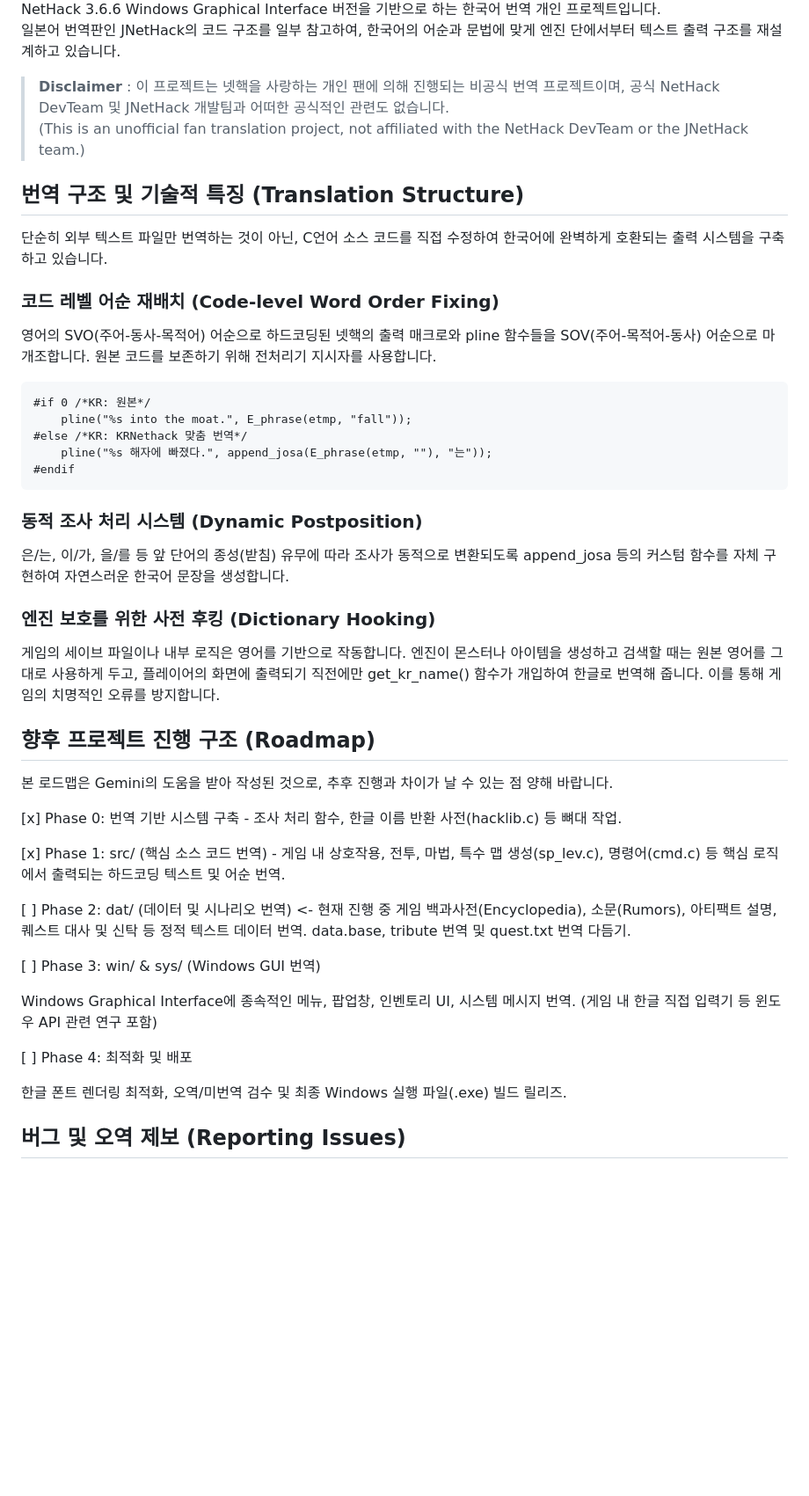
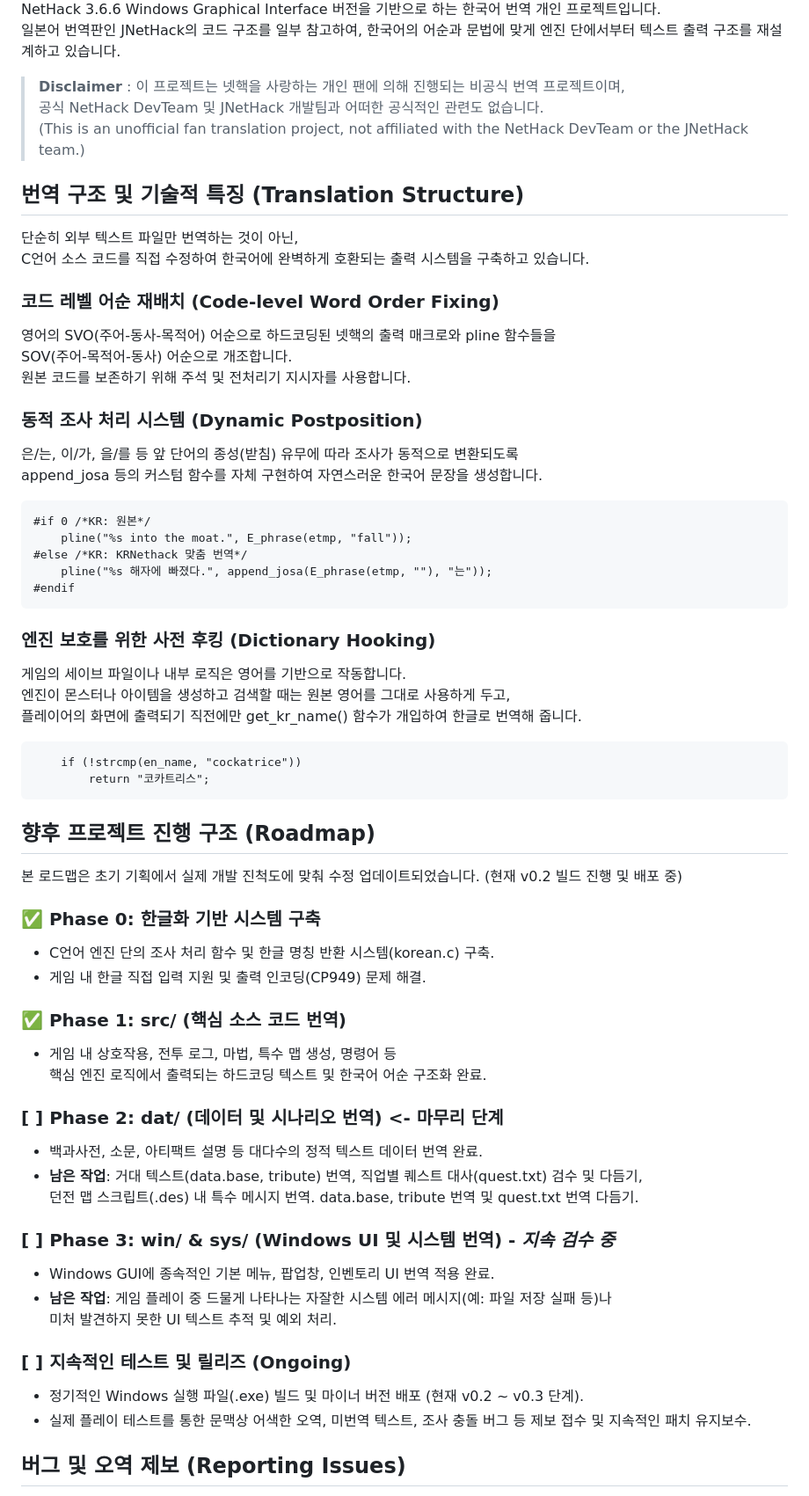
Before and after one commit to teabarley/KRNethack, a Markdown page: README.md, the part around one of its changes. Shown at 88% size. Rendered like a GitHub page; blank space fills up the shorter version.

Commit message:
Revise README.md for clarity and structure
Updated the README.md to improve clarity and structure, including reformatting disclaimers, translation structure, and roadmap sections.

````diff
--- a/README.md
+++ b/README.md
@@ -6,14 +8,23 @@
 NetHack 3.6.6 Windows Graphical Interface 버전을 기반으로 하는 한국어 번역 개인 프로젝트입니다.
 일본어 번역판인 JNetHack의 코드 구조를 일부 참고하여, 한국어의 어순과 문법에 맞게 엔진 단에서부터 텍스트 출력 구조를 재설계하고 있습니다.
 
-> **Disclaimer** : 이 프로젝트는 넷핵을 사랑하는 개인 팬에 의해 진행되는 비공식 번역 프로젝트이며, 공식 NetHack DevTeam 및 JNetHack 개발팀과 어떠한 공식적인 관련도 없습니다.
-(This is an unofficial fan translation project, not affiliated with the NetHack DevTeam or the JNetHack team.)
+> **Disclaimer** : 이 프로젝트는 넷핵을 사랑하는 개인 팬에 의해 진행되는 비공식 번역 프로젝트이며,
+> 공식 NetHack DevTeam 및 JNetHack 개발팀과 어떠한 공식적인 관련도 없습니다.
+(This is an unofficial fan translation project,
+> not affiliated with the NetHack DevTeam or the JNetHack team.)
 
 ## 번역 구조 및 기술적 특징 (Translation Structure)
-단순히 외부 텍스트 파일만 번역하는 것이 아닌, C언어 소스 코드를 직접 수정하여 한국어에 완벽하게 호환되는 출력 시스템을 구축하고 있습니다.
+단순히 외부 텍스트 파일만 번역하는 것이 아닌,
+C언어 소스 코드를 직접 수정하여 한국어에 완벽하게 호환되는 출력 시스템을 구축하고 있습니다.
 
 ### 코드 레벨 어순 재배치 (Code-level Word Order Fixing)
-영어의 SVO(주어-동사-목적어) 어순으로 하드코딩된 넷핵의 출력 매크로와 pline 함수들을 SOV(주어-목적어-동사) 어순으로 마개조합니다. 원본 코드를 보존하기 위해 전처리기 지시자를 사용합니다.
+영어의 SVO(주어-동사-목적어) 어순으로 하드코딩된 넷핵의 출력 매크로와 pline 함수들을
+SOV(주어-목적어-동사) 어순으로 개조합니다.
+원본 코드를 보존하기 위해 주석 및 전처리기 지시자를 사용합니다.
+
+### 동적 조사 처리 시스템 (Dynamic Postposition)
+은/는, 이/가, 을/를 등 앞 단어의 종성(받침) 유무에 따라 조사가 동적으로 변환되도록
+append_josa 등의 커스텀 함수를 자체 구현하여 자연스러운 한국어 문장을 생성합니다.
 
 ```
 #if 0 /*KR: 원본*/
@@ -23,31 +34,40 @@ NetHack 3.6.6 Windows Graphical Interface 버전을 기반으로 하는 한국
 #endif
 ```
 
-### 동적 조사 처리 시스템 (Dynamic Postposition)
-은/는, 이/가, 을/를 등 앞 단어의 종성(받침) 유무에 따라 조사가 동적으로 변환되도록 append_josa 등의 커스텀 함수를 자체 구현하여 자연스러운 한국어 문장을 생성합니다.
+### 엔진 보호를 위한 사전 후킹 (Dictionary Hooking)
+게임의 세이브 파일이나 내부 로직은 영어를 기반으로 작동합니다.
+엔진이 몬스터나 아이템을 생성하고 검색할 때는 원본 영어를 그대로 사용하게 두고,
+플레이어의 화면에 출력되기 직전에만 get_kr_name() 함수가 개입하여 한글로 번역해 줍니다.
 
-### 엔진 보호를 위한 사전 후킹 (Dictionary Hooking)
-게임의 세이브 파일이나 내부 로직은 영어를 기반으로 작동합니다. 엔진이 몬스터나 아이템을 생성하고 검색할 때는 원본 영어를 그대로 사용하게 두고, 플레이어의 화면에 출력되기 직전에만 get_kr_name() 함수가 개입하여 한글로 번역해 줍니다. 이를 통해 게임의 치명적인 오류를 방지합니다.
+```
+    if (!strcmp(en_name, "cockatrice"))
+        return "코카트리스";
+```
 
 ## 향후 프로젝트 진행 구조 (Roadmap)
-본 로드맵은 Gemini의 도움을 받아 작성된 것으로, 추후 진행과 차이가 날 수 있는 점 양해 바랍니다.
+본 로드맵은 초기 기획에서 실제 개발 진척도에 맞춰 수정 업데이트되었습니다. (현재 v0.2 빌드 진행 및 배포 중)
 
-[x] Phase 0: 번역 기반 시스템 구축 - 조사 처리 함수, 한글 이름 반환 사전(hacklib.c) 등 뼈대 작업.
+### ✅ Phase 0: 한글화 기반 시스템 구축
+- C언어 엔진 단의 조사 처리 함수 및 한글 명칭 반환 시스템(korean.c) 구축.
+- 게임 내 한글 직접 입력 지원 및 출력 인코딩(CP949) 문제 해결.
 
-[x] Phase 1: src/ (핵심 소스 코드 번역) -
-게임 내 상호작용, 전투, 마법, 특수 맵 생성(sp_lev.c), 명령어(cmd.c) 등 핵심 로직에서 출력되는 하드코딩 텍스트 및 어순 번역.
+### ✅ Phase 1: src/ (핵심 소스 코드 번역)
+- 게임 내 상호작용, 전투 로그, 마법, 특수 맵 생성, 명령어 등
+핵심 엔진 로직에서 출력되는 하드코딩 텍스트 및 한국어 어순 구조화 완료.
 
-[ ] Phase 2: dat/ (데이터 및 시나리오 번역) <- 현재 진행 중
-게임 백과사전(Encyclopedia), 소문(Rumors), 아티팩트 설명, 퀘스트 대사 및 신탁 등 정적 텍스트 데이터 번역.
-data.base, tribute 번역 및 quest.txt 번역 다듬기.
+### [ ] Phase 2: dat/ (데이터 및 시나리오 번역) <- 마무리 단계
+- 백과사전, 소문, 아티팩트 설명 등 대다수의 정적 텍스트 데이터 번역 완료.
+- **남은 작업**: 거대 텍스트(data.base, tribute) 번역, 직업별 퀘스트 대사(quest.txt) 검수 및 다듬기,
+  던전 맵 스크립트(.des) 내 특수 메시지 번역. data.base, tribute 번역 및 quest.txt 번역 다듬기.
 
-[ ] Phase 3: win/ & sys/ (Windows GUI 번역)
+### [ ] Phase 3: win/ & sys/ (Windows UI 및 시스템 번역) - _지속 검수 중_
+- Windows GUI에 종속적인 기본 메뉴, 팝업창, 인벤토리 UI 번역 적용 완료.
+- **남은 작업**: 게임 플레이 중 드물게 나타나는 자잘한 시스템 에러 메시지(예: 파일 저장 실패 등)나
+  미처 발견하지 못한 UI 텍스트 추적 및 예외 처리.
 
-Windows Graphical Interface에 종속적인 메뉴, 팝업창, 인벤토리 UI, 시스템 메시지 번역. (게임 내 한글 직접 입력기 등 윈도우 API 관련 연구 포함)
-
-[ ] Phase 4: 최적화 및 배포
-
-한글 폰트 렌더링 최적화, 오역/미번역 검수 및 최종 Windows 실행 파일(.exe) 빌드 릴리즈.
+### [ ] 지속적인 테스트 및 릴리즈 (Ongoing)
+- 정기적인 Windows 실행 파일(.exe) 빌드 및 마이너 버전 배포 (현재 v0.2 ~ v0.3 단계).
+- 실제 플레이 테스트를 통한 문맥상 어색한 오역, 미번역 텍스트, 조사 충돌 버그 등 제보 접수 및 지속적인 패치 유지보수.
 
 ## 버그 및 오역 제보 (Reporting Issues)
 아직 번역이 진행 중이므로 어색한 문장이나 오역, 혹은 게임 플레이 중 튕김 현상(Crash)이 발생할 수 있습니다.
````
Also changed, not shown: other parts of README.md (+5 -3 lines).
